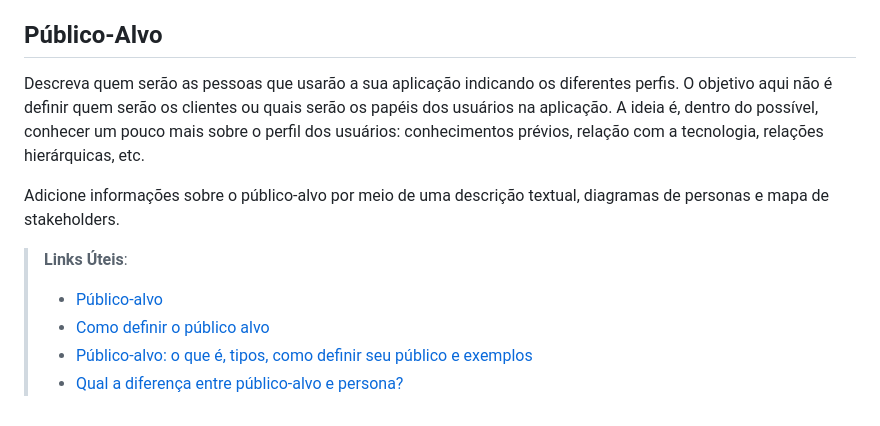
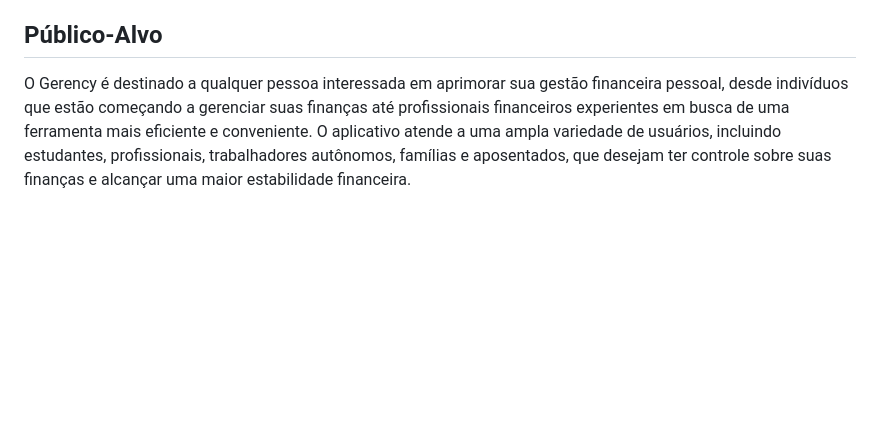
Before and after one commit to ICEI-PUC-Minas-PMV-SI/pmv-si-2024-1-pe1-t6-si_t6_app_web_1osem2024_gp01, a Markdown page: docs/context.md, the part around the change. Rendered like a GitHub page; blank space fills up the shorter version.

```diff
--- a/docs/context.md
+++ b/docs/context.md
@@ -43,12 +43,4 @@ O grupo de trabalho pode fazer uso de questionários, entrevistas e dados estat
 
 ## Público-Alvo
 
-Descreva quem serão as pessoas que usarão a sua aplicação indicando os diferentes perfis. O objetivo aqui não é definir quem serão os clientes ou quais serão os papéis dos usuários na aplicação. A ideia é, dentro do possível, conhecer um pouco mais sobre o perfil dos usuários: conhecimentos prévios, relação com a tecnologia, relações hierárquicas, etc.
-
-Adicione informações sobre o público-alvo por meio de uma descrição textual, diagramas de personas e mapa de stakeholders.
-
-> **Links Úteis**:
-> - [Público-alvo](https://blog.hotmart.com/pt-br/publico-alvo/)
-> - [Como definir o público alvo](https://exame.com/pme/5-dicas-essenciais-para-definir-o-publico-alvo-do-seu-negocio/)
-> - [Público-alvo: o que é, tipos, como definir seu público e exemplos](https://klickpages.com.br/blog/publico-alvo-o-que-e/)
-> - [Qual a diferença entre público-alvo e persona?](https://rockcontent.com/blog/diferenca-publico-alvo-e-persona/)
+O Gerency é destinado a qualquer pessoa interessada em aprimorar sua gestão financeira pessoal, desde indivíduos que estão começando a gerenciar suas finanças até profissionais financeiros experientes em busca de uma ferramenta mais eficiente e conveniente. O aplicativo atende a uma ampla variedade de usuários, incluindo estudantes, profissionais, trabalhadores autônomos, famílias e aposentados, que desejam ter controle sobre suas finanças e alcançar uma maior estabilidade financeira.
```
